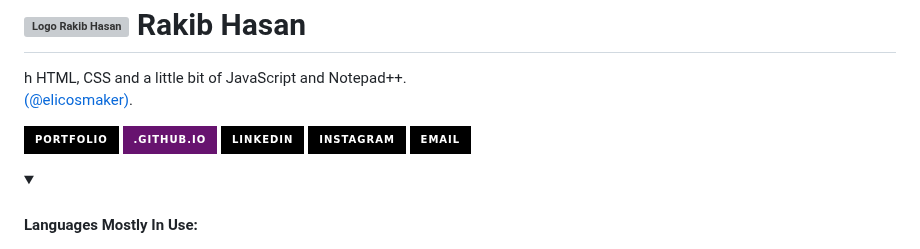
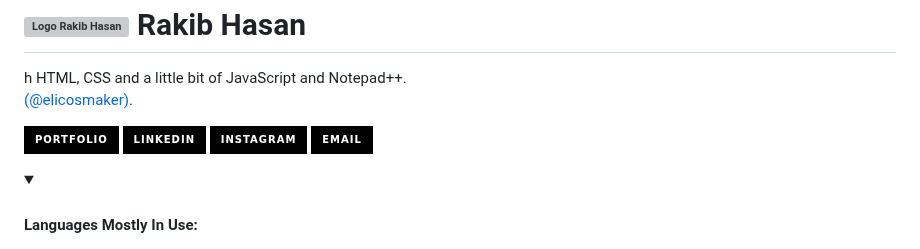
Before and after one commit to fevnem/fevnem, a Markdown page: README.md, the part around the change. Drawn GitHub-style; folded sections open; badges without logos; grey boxes are pictures that could not be loaded.

```diff
--- a/README.md
+++ b/README.md
@@ -12,10 +12,10 @@
 
 <!--
 [![YouTube](https://img.shields.io/badge/-YouTube-000?style=for-the-badge&logo=youtube&logoColor=FF00F6&color:FFF)](https://www.youtube.com/fevnem)
+[![GitHub Page](https://img.shields.io/badge/.github.io-67136f?style=for-the-badge)](https://.github.io/)
 -->
 
 [![Portfolio](https://img.shields.io/badge/Portfolio-000?style=for-the-badge&logo=github&logoColor=FF00F6)](https://fevnem.github.io/)
-[![GitHub Page](https://img.shields.io/badge/.github.io-67136f?style=for-the-badge)](https://.github.io/)
 [![LinkedIn](https://img.shields.io/badge/-LinkedIn-000?style=for-the-badge&logo=linkedin&logoColor=FF00F6&color:FFF)](https://www.linkedin.com/in/fevnem/)
 [![Instagram](https://img.shields.io/badge/-Instagram-000?style=for-the-badge&logo=instagram&logoColor=FF00F6&color:FFF)](https://www.instagram.com/fevnem/)
 [![E-mail](https://img.shields.io/badge/-Email-000?style=for-the-badge&logo=microsoft-outlook&logoColor=FF00F6&color:FFF)](mailto:hilary.pessoal@hotmail.com)
```
